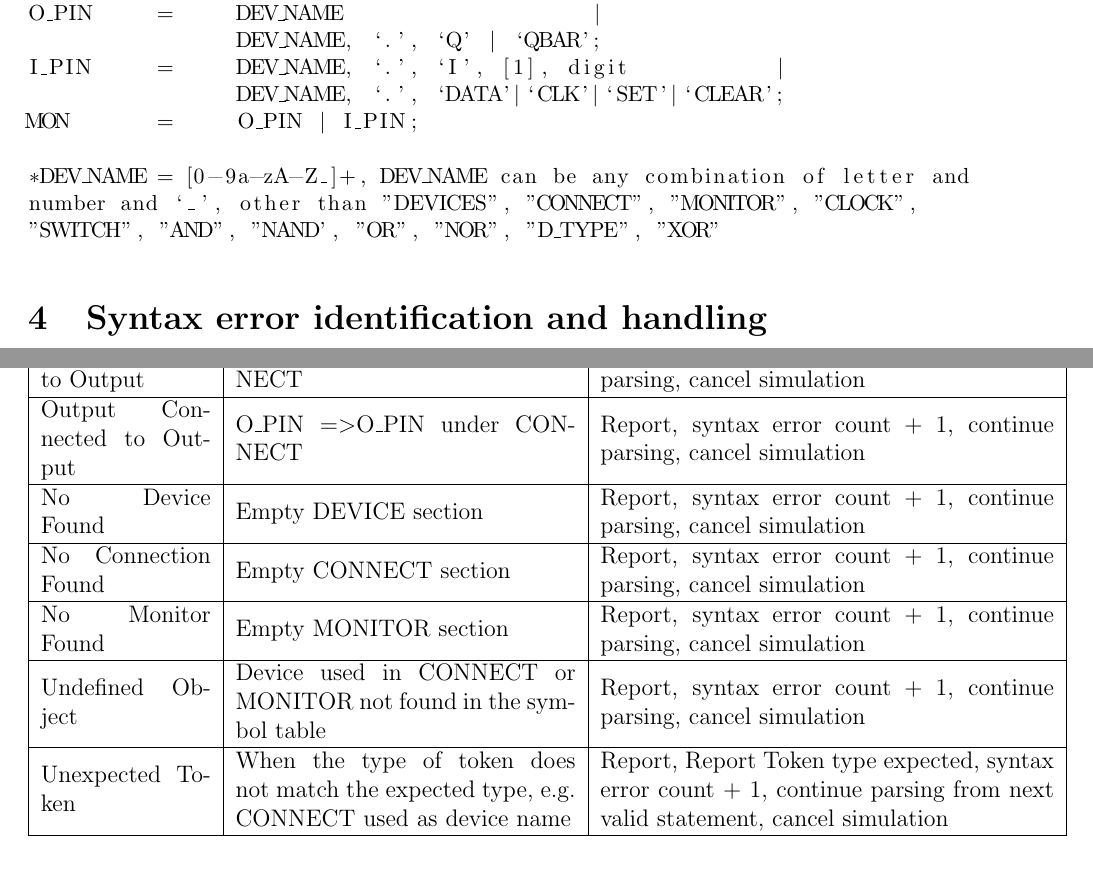
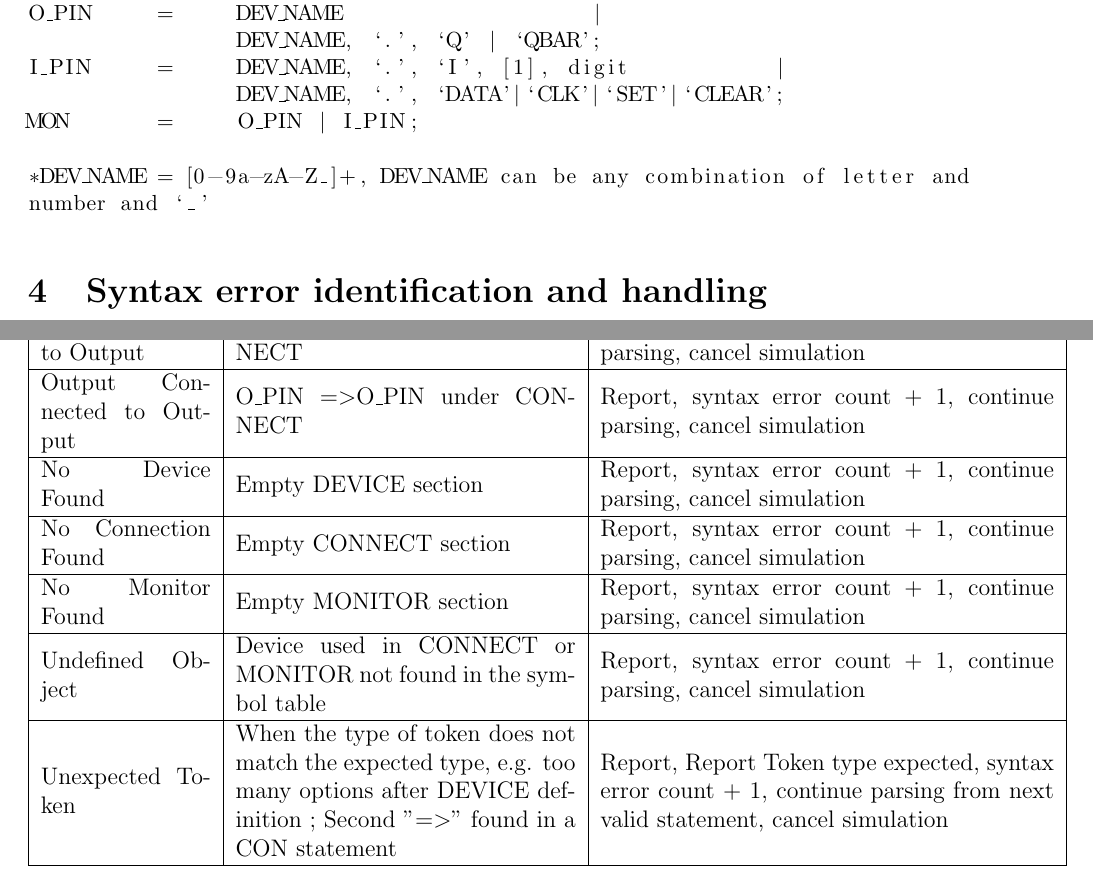
Before and after one commit to Z-Gu/GF2_Software, a LaTeX document (first interim report/report_team7.tex): two parts of page 2 of 5, joined at a grey line, cut so that both start at the same text. Compiled offline with pdfLaTeX.

Commit message:
Error & Syntax update

```diff
--- a/first interim report/report_team7.tex
+++ b/first interim report/report_team7.tex
@@ -59,8 +59,8 @@ I_PIN     =  	DEV_NAME, `.', `I', [1], digit		 |
 MON       =     O_PIN | I_PIN;
 
 *DEV_NAME = [0-9a-zA-Z_]+, DEV_NAME can be any combination of letter and
-number and `_', other than "DEVICES", "CONNECT", "MONITOR", "CLOCK",
-"SWITCH", "AND", "NAND', "OR", "NOR", "D_TYPE", "XOR"
+number and `_'
+
 \end{lstlisting}
 
 \section{Syntax error identification and handling}
@@ -83,7 +83,7 @@ number and `_', other than "DEVICES", "CONNECT", "MONITOR", "CLOCK",
 		\hline
 		Undefined Object & Device used in CONNECT or MONITOR not found in the symbol table & Report, syntax error count + 1, continue parsing, cancel simulation \\
 		\hline
-		Unexpected Token & When the type of token does not match the expected type, e.g. CONNECT used as device name & Report, Report Token type expected,  syntax error count + 1, continue parsing from next valid statement, cancel simulation \\
+		Unexpected Token & When the type of token does not match the expected type, e.g. too many options after DEVICE definition ; Second "=\textgreater" found in a CON statement & Report, Report Token type expected,  syntax error count + 1, continue parsing from next valid statement, cancel simulation \\
 		\hline
 
 	\end{tabular}
```
Also changed, not shown: first interim report/report_team7.tex (2 more changed lines).
